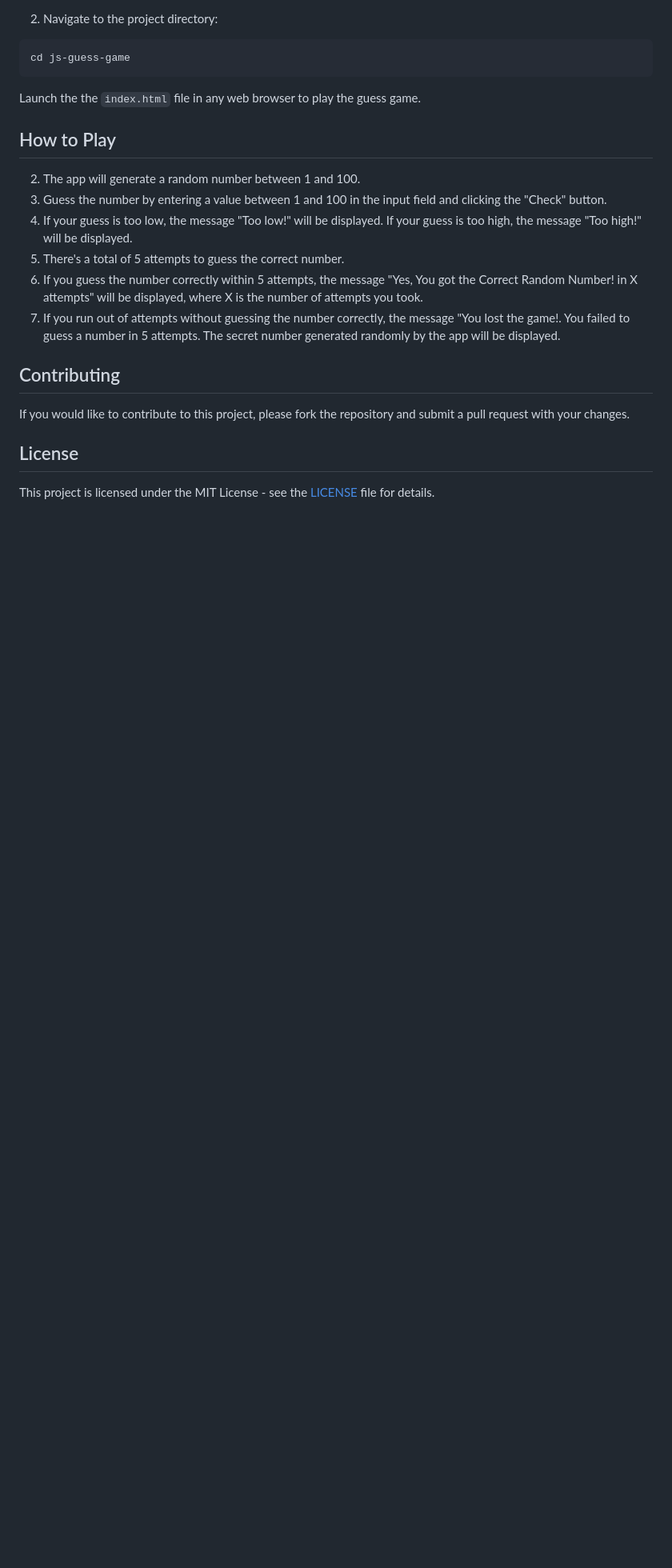
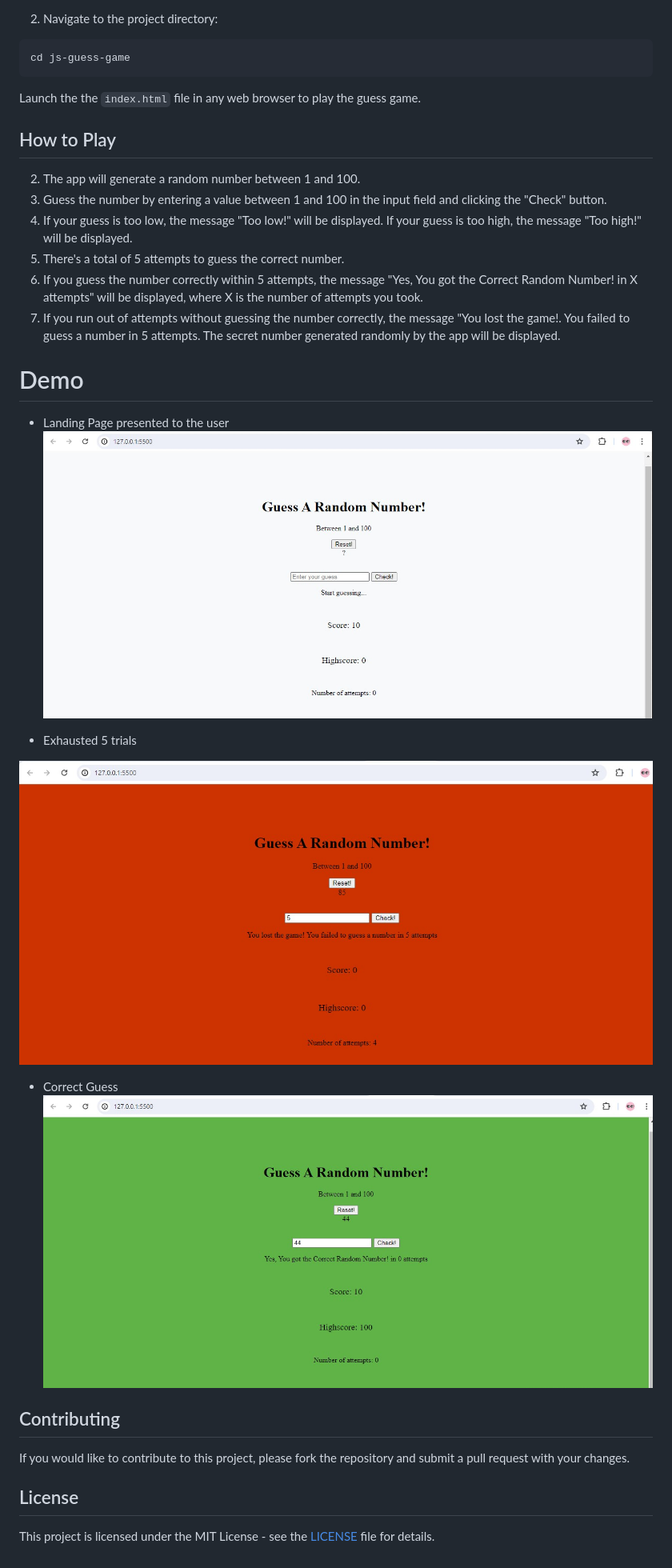
Before and after one commit to RaphAlemoh/js-guess-game, a Markdown page: README.md, the part around the change. Shown: that part at 80% size. Rendered like a GitHub page; pictures changed too: image-1.png (added), image-2.png (added), image.png (added); blank space fills up the shorter version.

Commit message:
Fix:Guess Number Game Functionality Update
Added screenshot for demo of the guess
Modify index.html to capture the correct message
modified index.js to  capture the right document element

```diff
--- a/README.md
+++ b/README.md
@@ -23,6 +23,19 @@ Launch the the `index.html` file in any web browser to play the guess game.
 6. If you guess the number correctly within 5 attempts, the message "Yes, You got the Correct Random Number! in X attempts" will be displayed, where X is the number of attempts you took.
 7. If you run out of attempts without guessing the number correctly, the message "You lost the game!. You failed to guess a number in 5 attempts. The secret number generated randomly by the app will be displayed.
 
+# Demo
+
+- Landing Page presented to the user
+![alt text](image.png)
+
+- Exhausted 5 trials
+
+![alt text](image-1.png)
+
+- Correct Guess
+![alt text](image-2.png)
+
+
 ## Contributing
 If you would like to contribute to this project, please fork the repository and submit a pull request with your changes.
 
```
Also changed, not shown: 2 other files.
